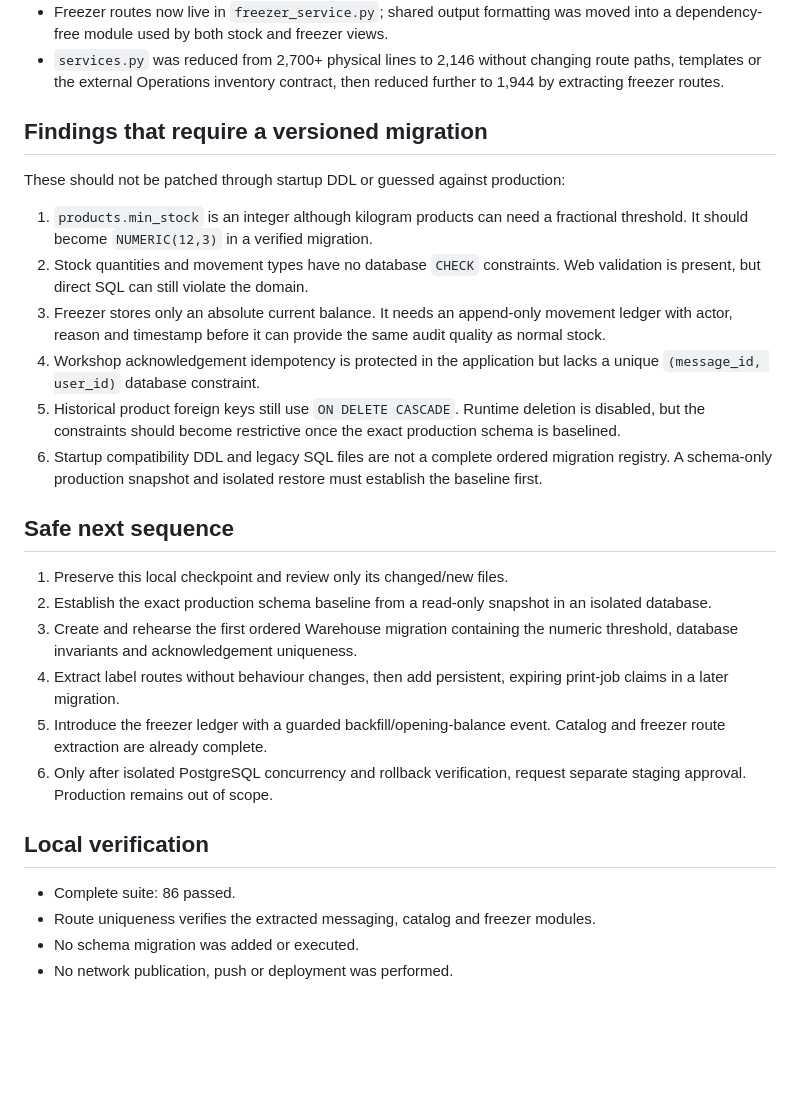
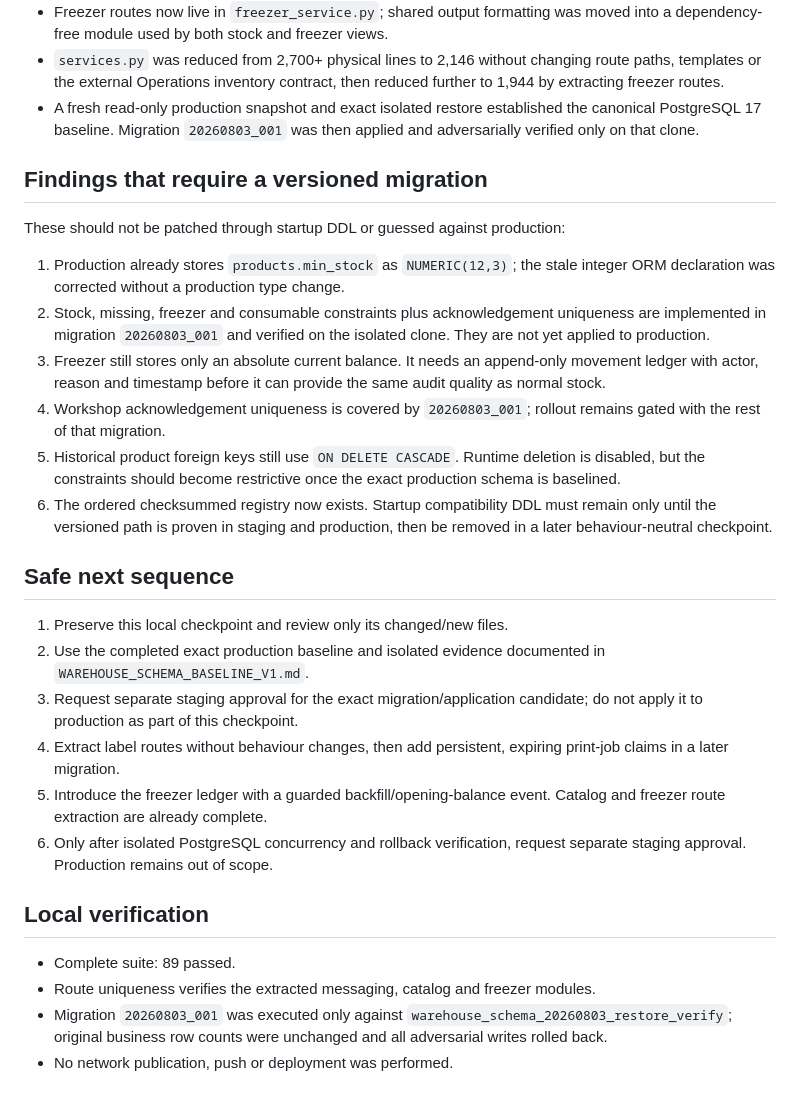
Before and after one commit to cfragoulis-design/Warehouse, a Markdown page: docs/WAREHOUSE_STRUCTURE_REVIEW.md, the part around the change. GitHub-like rendering; blank space fills up the shorter version.

```diff
--- a/docs/WAREHOUSE_STRUCTURE_REVIEW.md
+++ b/docs/WAREHOUSE_STRUCTURE_REVIEW.md
@@ -32,35 +32,38 @@ Operations, SR, provider or database change has been made.
 - `services.py` was reduced from 2,700+ physical lines to 2,146 without
   changing route paths, templates or the external Operations inventory
   contract, then reduced further to 1,944 by extracting freezer routes.
+- A fresh read-only production snapshot and exact isolated restore established
+  the canonical PostgreSQL 17 baseline. Migration `20260803_001` was then
+  applied and adversarially verified only on that clone.
 
 ## Findings that require a versioned migration
 
 These should not be patched through startup DDL or guessed against production:
 
-1. `products.min_stock` is an integer although kilogram products can need a
-   fractional threshold. It should become `NUMERIC(12,3)` in a verified
-   migration.
-2. Stock quantities and movement types have no database `CHECK` constraints.
-   Web validation is present, but direct SQL can still violate the domain.
-3. Freezer stores only an absolute current balance. It needs an append-only
+1. Production already stores `products.min_stock` as `NUMERIC(12,3)`; the stale
+   integer ORM declaration was corrected without a production type change.
+2. Stock, missing, freezer and consumable constraints plus acknowledgement
+   uniqueness are implemented in migration `20260803_001` and verified on the
+   isolated clone. They are not yet applied to production.
+3. Freezer still stores only an absolute current balance. It needs an append-only
    movement ledger with actor, reason and timestamp before it can provide the
    same audit quality as normal stock.
-4. Workshop acknowledgement idempotency is protected in the application but
-   lacks a unique `(message_id, user_id)` database constraint.
+4. Workshop acknowledgement uniqueness is covered by `20260803_001`; rollout
+   remains gated with the rest of that migration.
 5. Historical product foreign keys still use `ON DELETE CASCADE`. Runtime
    deletion is disabled, but the constraints should become restrictive once
    the exact production schema is baselined.
-6. Startup compatibility DDL and legacy SQL files are not a complete ordered
-   migration registry. A schema-only production snapshot and isolated restore
-   must establish the baseline first.
+6. The ordered checksummed registry now exists. Startup compatibility DDL must
+   remain only until the versioned path is proven in staging and production,
+   then be removed in a later behaviour-neutral checkpoint.
 
 ## Safe next sequence
 
 1. Preserve this local checkpoint and review only its changed/new files.
-2. Establish the exact production schema baseline from a read-only snapshot in
-   an isolated database.
-3. Create and rehearse the first ordered Warehouse migration containing the
-   numeric threshold, database invariants and acknowledgement uniqueness.
+2. Use the completed exact production baseline and isolated evidence documented
+   in `WAREHOUSE_SCHEMA_BASELINE_V1.md`.
+3. Request separate staging approval for the exact migration/application
+   candidate; do not apply it to production as part of this checkpoint.
 4. Extract label routes without behaviour changes, then add persistent,
    expiring print-job claims in a later migration.
 5. Introduce the freezer ledger with a guarded backfill/opening-balance event.
@@ -70,8 +73,10 @@ These should not be patched through startup DDL or guessed against production:
 
 ## Local verification
 
-- Complete suite: 86 passed.
+- Complete suite: 89 passed.
 - Route uniqueness verifies the extracted messaging, catalog and freezer
   modules.
-- No schema migration was added or executed.
+- Migration `20260803_001` was executed only against
+  `warehouse_schema_20260803_restore_verify`; original business row counts were
+  unchanged and all adversarial writes rolled back.
 - No network publication, push or deployment was performed.
```
Also changed, not shown: docs/WAREHOUSE_HARDENING_V1.md (+29 -14 lines), docs/WAREHOUSE_SCHEMA_BASELINE_V1.md (added, +88 -0 lines).
